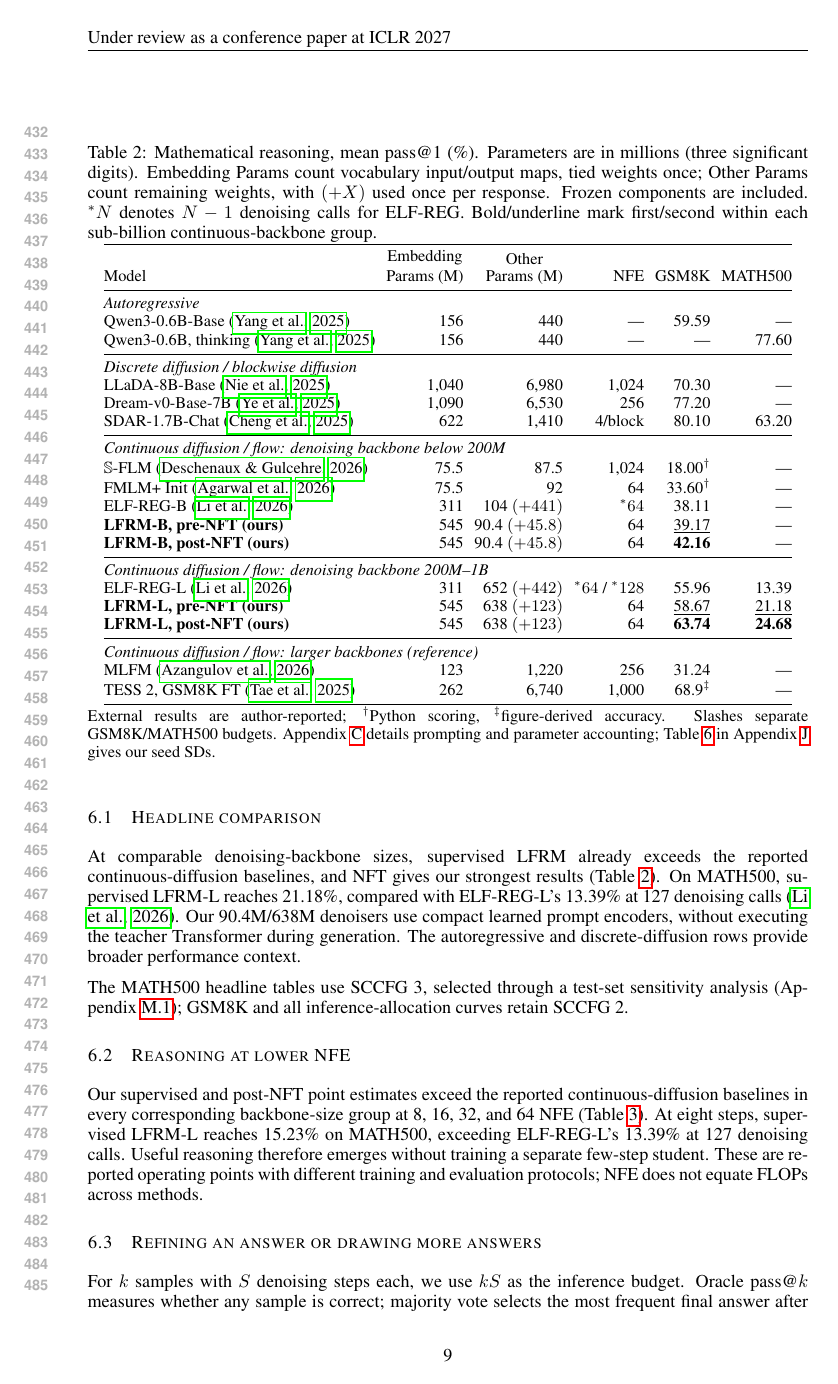
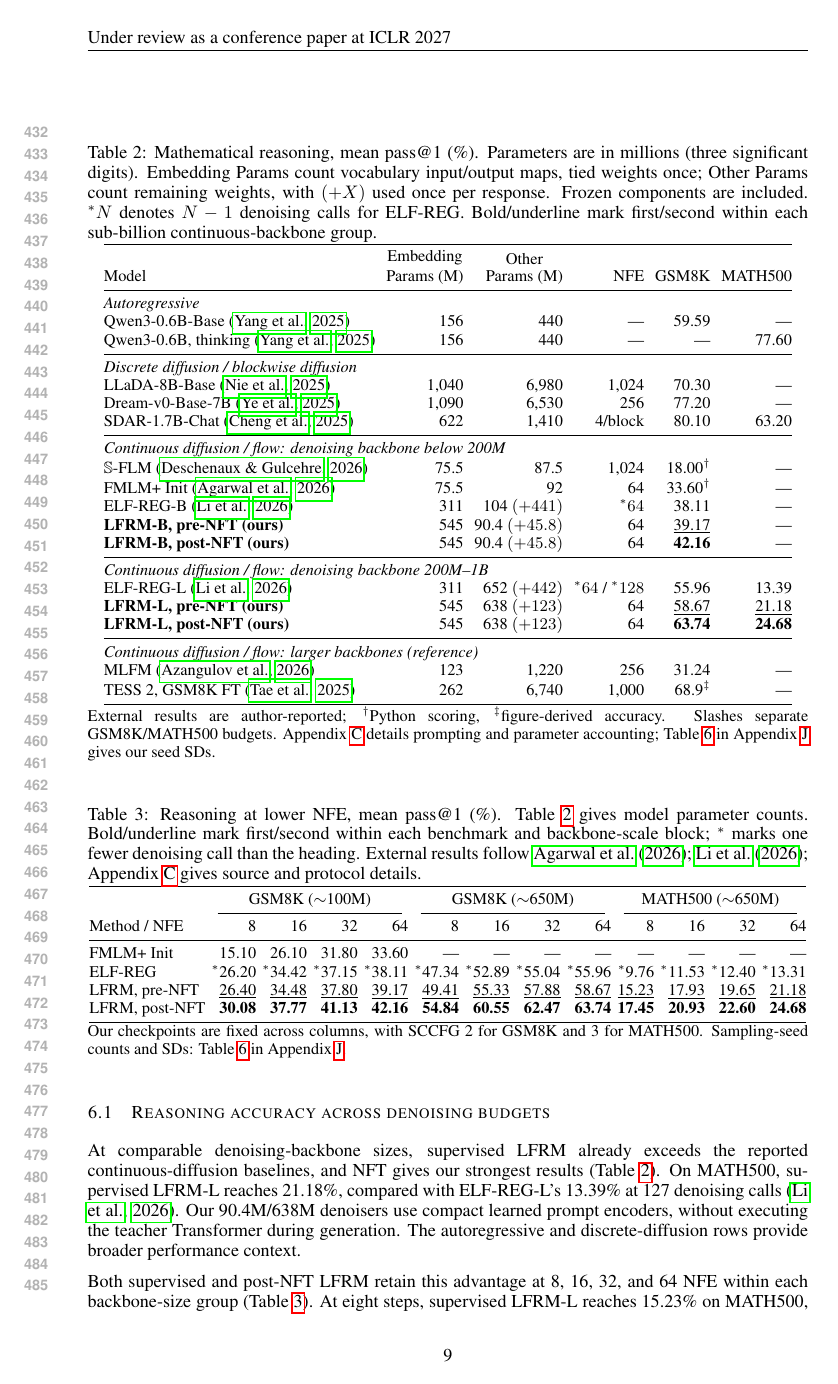
Before and after one commit to chengxiang/diffusion_language_paper, a LaTeX paper (main.tex): page 9 of 41. Compiled offline with pdfLaTeX.

Commit message:
Merge headline and low-NFE reasoning comparisons

```diff
--- a/main.tex
+++ b/main.tex
@@ -384,8 +384,9 @@ Because the external condition is the question text, NFT jointly updates the pro
 
 We evaluate mathematical reasoning on GSM8K and MATH500 \citep{gsm8k,math,math500}, and code generation in Section~\ref{sec:codingresults}. Math evaluations use zero-shot prompts, async clocks $(2.5,2,1.5)$, numerical-answer scoring for GSM8K, and Math-Verify for MATH500 \citep{mathverify}. Headline pass@1 averages eight sampling seeds at 64 denoising steps. NFE counts denoising calls, excluding prompt encoding and terminal decoding. Appendices~\ref{app:experimentdetails} and~\ref{app:seedvariability} give checkpoint settings and seed standard deviations.
 
-\subsection{Headline comparison}
+\subsection{Reasoning accuracy across denoising budgets}
 \label{sec:headlinecomparison}
+\label{sec:headlinelownfe}
 % BEGIN inlined tables/headline_comparison.tex
 \begin{table}[t]
 \caption{Mathematical reasoning, mean pass@1 (\%). Parameters are in millions (three significant digits). Embedding Params count vocabulary input/output maps, tied weights once; Other Params count remaining weights, with $(+X)$ used once per response. Frozen components are included. $^{*}N$ denotes $N-1$ denoising calls for ELF-REG. Bold/underline mark first/second within each sub-billion continuous-backbone group.}
@@ -429,10 +430,6 @@ TESS 2, GSM8K FT \citep{tess2} & 262 & 6,740 & 1,000 & 68.9$^\ddagger$ & ---\\
 
 At comparable denoising-backbone sizes, supervised LFRM already exceeds the reported continuous-diffusion baselines, and NFT gives our strongest results (Table~\ref{tab:headlinecomparison}). On MATH500, supervised LFRM-L reaches 21.18\%, compared with ELF-REG-L's 13.39\% at 127 denoising calls \citep{scalingdlm}. Our 90.4M/638M denoisers use compact learned prompt encoders, without executing the teacher Transformer during generation. The autoregressive and discrete-diffusion rows provide broader performance context.
 
-The MATH500 headline tables use SCCFG 3, selected through a test-set sensitivity analysis (Appendix~\ref{app:sccfgsweep}); GSM8K and all inference-allocation curves retain SCCFG 2.
-
-\subsection{Reasoning at lower NFE}
-\label{sec:headlinelownfe}
 % BEGIN inlined tables/headline_low_nfe.tex
 \begin{table}[t]
 \caption{Reasoning at lower NFE, mean pass@1 (\%). Table~\ref{tab:headlinecomparison} gives model parameter counts. Bold/underline mark first/second within each benchmark and backbone-scale block; $^{*}$ marks one fewer denoising call than the heading. External results follow \citet{posterior,scalingdlm}; Appendix~\ref{app:experimentdetails} gives source and protocol details.}
@@ -456,7 +453,9 @@ LFRM, post-NFT & \textbf{30.08} & \textbf{37.77} & \textbf{41.13} & \textbf{42.1
 \end{table}
 % END inlined tables/headline_low_nfe.tex
 
-Our supervised and post-NFT point estimates exceed the reported continuous-diffusion baselines in every corresponding backbone-size group at 8, 16, 32, and 64 NFE (Table~\ref{tab:headlinelownfe}). At eight steps, supervised LFRM-L reaches 15.23\% on MATH500, exceeding ELF-REG-L's 13.39\% at 127 denoising calls. Useful reasoning therefore emerges without training a separate few-step student. These are reported operating points with different training and evaluation protocols; NFE does not equate FLOPs across methods.
+Both supervised and post-NFT LFRM retain this advantage at 8, 16, 32, and 64 NFE within each backbone-size group (Table~\ref{tab:headlinelownfe}). At eight steps, supervised LFRM-L reaches 15.23\% on MATH500, exceeding ELF-REG-L's 13.39\% at 127 denoising calls. Useful reasoning therefore emerges without training a separate few-step student. These are reported operating points with different training and evaluation protocols; NFE does not equate FLOPs across methods.
+
+The MATH500 headline tables use SCCFG 3, selected through a test-set sensitivity analysis (Appendix~\ref{app:sccfgsweep}); GSM8K and all inference-allocation curves retain SCCFG 2.
 
 \subsection{Refining an answer or drawing more answers}
 \label{sec:headlinebudget}
```
